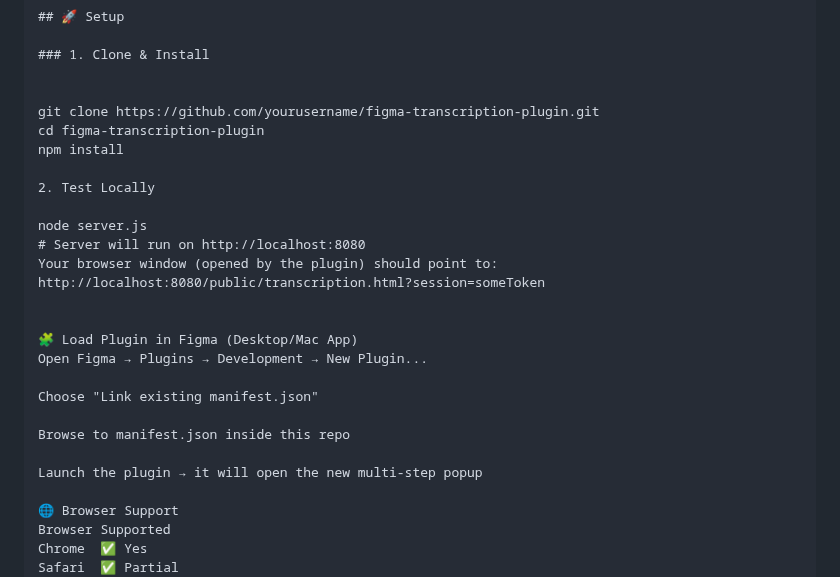
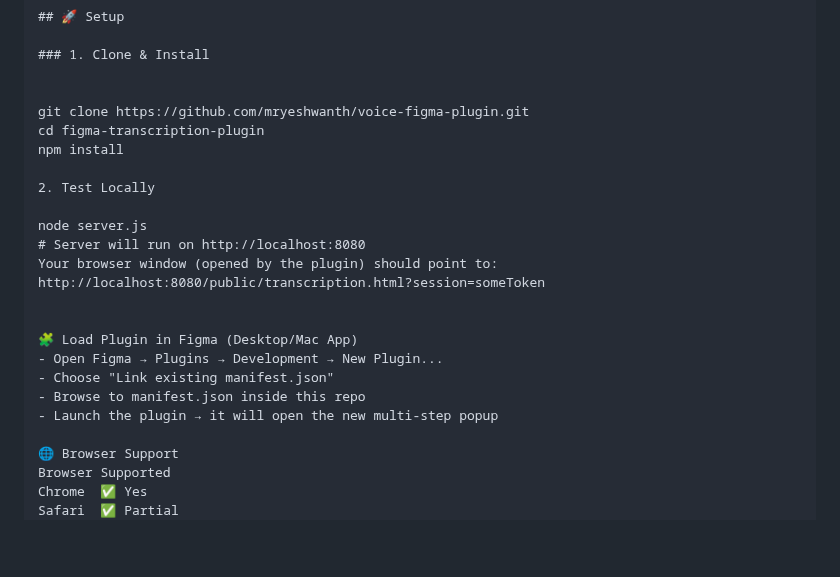
Before and after one commit to mryeshwanth/voice-figma-plugin, a Markdown page: readme.md, the part around one of its changes. GitHub-like rendering; blank space fills up the shorter version.

Commit message:
Accessibility & Multi Language 4

```diff
--- a/readme.md
+++ b/readme.md
@@ -45,7 +45,7 @@ voice-figma-plugin/
 ### 1. Clone & Install
 
 
-git clone https://github.com/yourusername/figma-transcription-plugin.git
+git clone https://github.com/mryeshwanth/voice-figma-plugin.git
 cd figma-transcription-plugin
 npm install
 
@@ -58,13 +58,10 @@ http://localhost:8080/public/transcription.html?session=someToken
 
 
 🧩 Load Plugin in Figma (Desktop/Mac App)
-Open Figma → Plugins → Development → New Plugin...
-
-Choose "Link existing manifest.json"
-
-Browse to manifest.json inside this repo
-
-Launch the plugin → it will open the new multi-step popup
+- Open Figma → Plugins → Development → New Plugin...
+- Choose "Link existing manifest.json"
+- Browse to manifest.json inside this repo
+- Launch the plugin → it will open the new multi-step popup
 
 🌐 Browser Support
 Browser Supported
```
Also changed, not shown: other parts of readme.md (+0 -2 lines).
